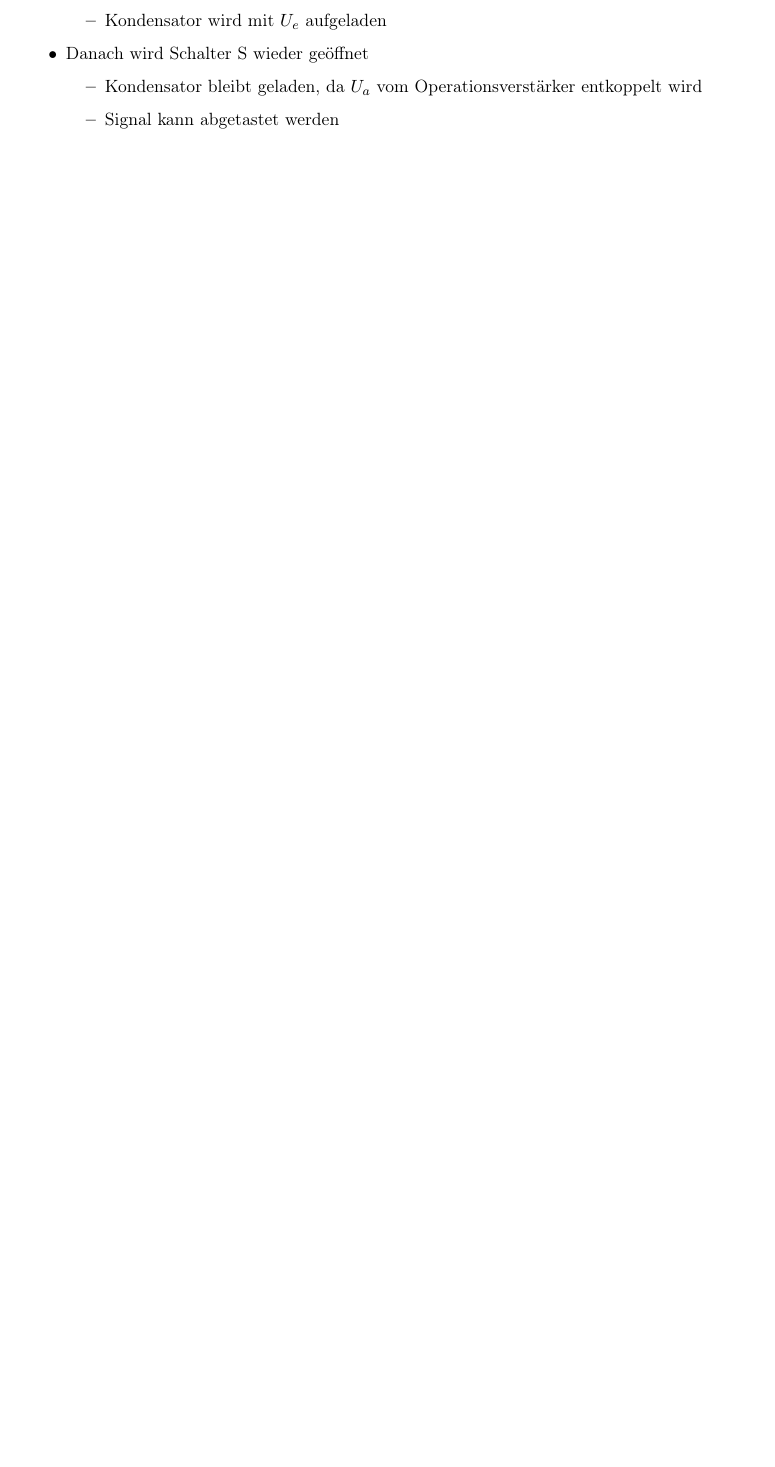
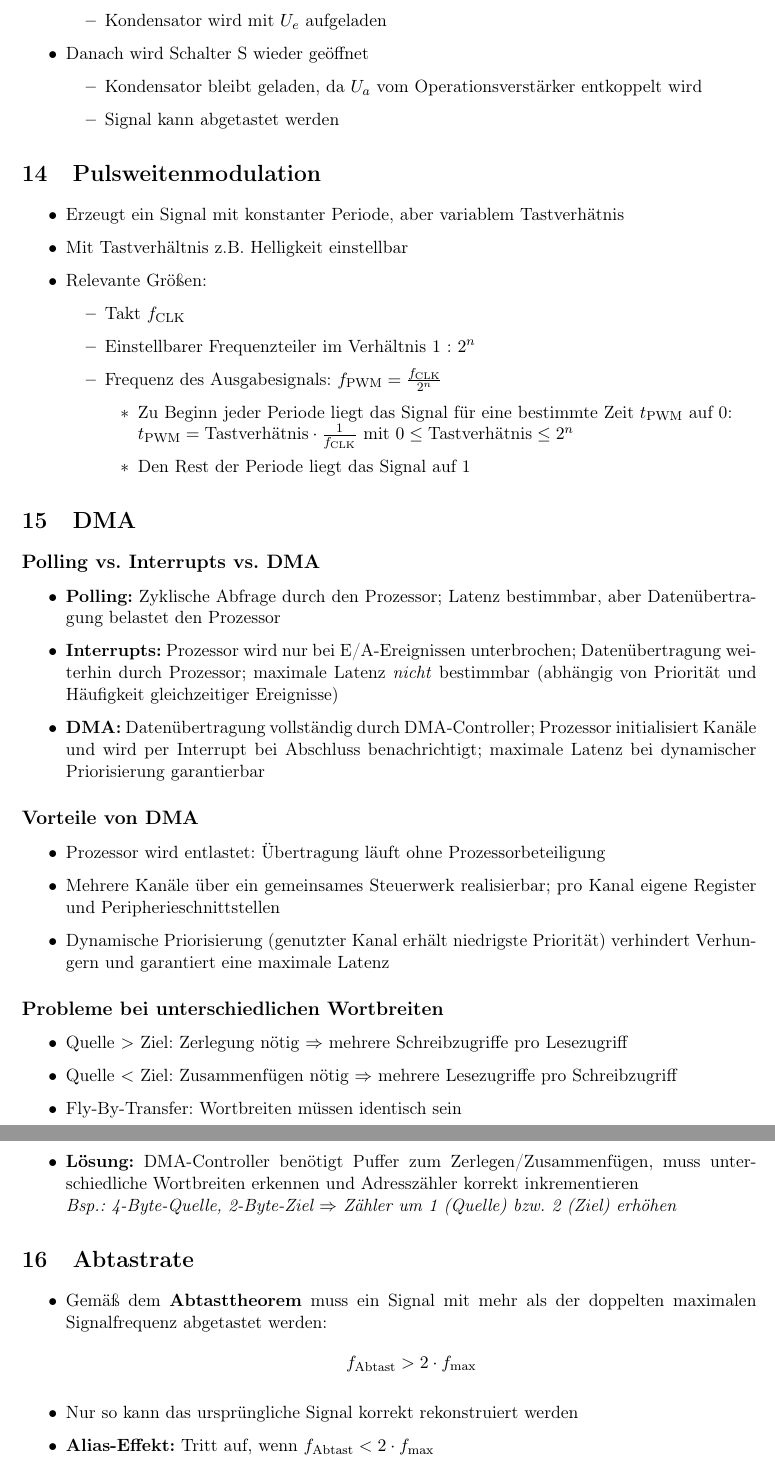
Before and after one commit to leonrohe/ES-Zusammenfassung, a LaTeX document (main.tex, which reads uebungen/uebung_06.tex): part of page 12 of 12 before the commit and two parts of pages 12 and 13 of 13 after it, the two joined at a grey line, cut so that both start at the same text, the shorter picture padded with empty space. Compiled offline with pdfLaTeX.

Commit message:
Uebung 06

```diff
--- a/main.tex
+++ b/main.tex
@@ -15,6 +15,7 @@
 \usepackage{array}
 \usepackage{booktabs}
 \usepackage{graphicx}
+\usepackage{siunitx}
 
 \begin{document}
 
--- a/uebungen/uebung_06.tex
+++ b/uebungen/uebung_06.tex
@@ -0,0 +1,51 @@
+\section{Pulsweitenmodulation}
+\begin{itemize}
+    \item Erzeugt ein Signal mit konstanter Periode, aber variablem Tastverhätnis
+    \item Mit Tastverhältnis z.B. Helligkeit einstellbar
+    \item Relevante Größen:
+    \begin{itemize}
+        \item Takt $f_{\text{CLK}}$
+        \item Einstellbarer Frequenzteiler im Verhältnis 1 : $2^n$
+        \item Frequenz des Ausgabesignals: $f_{\text{PWM}} = \frac{f_{\text{CLK}}}{2^n}$
+        \begin{itemize}
+            \item Zu Beginn jeder Periode liegt das Signal für eine bestimmte Zeit $t_{\text{PWM}}$ auf 0: \\
+            $t_{\text{PWM}} = \text{Tastverhätnis} \cdot \frac{1}{f_{\text{CLK}}}$ mit $0 \leq \text{Tastverhätnis} \leq 2^n$
+            \item Den Rest der Periode liegt das Signal auf 1
+        \end{itemize}
+    \end{itemize}
+\end{itemize}
+
+\section{DMA}
+
+\subsection*{Polling vs. Interrupts vs. DMA}
+\begin{itemize}
+    \item \textbf{Polling:} Zyklische Abfrage durch den Prozessor; Latenz bestimmbar, aber Datenübertragung belastet den Prozessor
+    \item \textbf{Interrupts:} Prozessor wird nur bei E/A-Ereignissen unterbrochen; Datenübertragung weiterhin durch Prozessor; maximale Latenz \emph{nicht} bestimmbar (abhängig von Priorität und Häufigkeit gleichzeitiger Ereignisse)
+    \item \textbf{DMA:} Datenübertragung vollständig durch DMA-Controller; Prozessor initialisiert Kanäle und wird per Interrupt bei Abschluss benachrichtigt; maximale Latenz bei dynamischer Priorisierung garantierbar
+\end{itemize}
+
+\subsection*{Vorteile von DMA}
+\begin{itemize}
+    \item Prozessor wird entlastet: Übertragung läuft ohne Prozessorbeteiligung
+    \item Mehrere Kanäle über ein gemeinsames Steuerwerk realisierbar; pro Kanal eigene Register und Peripherieschnittstellen
+    \item Dynamische Priorisierung (genutzter Kanal erhält niedrigste Priorität) verhindert Verhungern und garantiert eine maximale Latenz
+\end{itemize}
+
+\subsection*{Probleme bei unterschiedlichen Wortbreiten}
+\begin{itemize}
+    \item Quelle $>$ Ziel: Zerlegung nötig $\Rightarrow$ mehrere Schreibzugriffe pro Lesezugriff
+    \item Quelle $<$ Ziel: Zusammenfügen nötig $\Rightarrow$ mehrere Lesezugriffe pro Schreibzugriff
+    \item Fly-By-Transfer: Wortbreiten müssen identisch sein
+    \item \textbf{Lösung:} DMA-Controller benötigt Puffer zum Zerlegen/Zusammenfügen, muss unterschiedliche Wortbreiten erkennen und Adresszähler korrekt inkrementieren \\ \textit{Bsp.: 4-Byte-Quelle, 2-Byte-Ziel $\Rightarrow$ Zähler um 1 (Quelle) bzw. 2 (Ziel) erhöhen}
+\end{itemize}
+
+\section{Abtastrate}
+\begin{itemize}
+    \item Gemäß dem \textbf{Abtasttheorem} muss ein Signal mit mehr als der doppelten
+          maximalen Signalfrequenz abgetastet werden:
+          \[
+              f_{\text{Abtast}} > 2 \cdot f_{\text{max}}
+          \]
+    \item Nur so kann das ursprüngliche Signal korrekt rekonstruiert werden
+    \item \textbf{Alias-Effekt:} Tritt auf, wenn $f_{\text{Abtast}} < 2 \cdot f_{\text{max}}$
+    \begin{itemize}
```
Also changed, not shown: images/signalprozessor.png (added), uebungen/uebung_06.tex (34 more changed lines).
